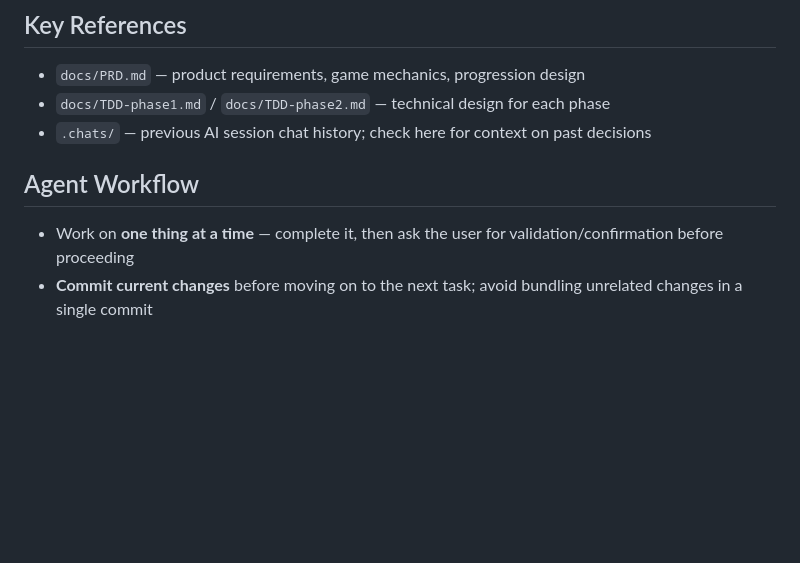
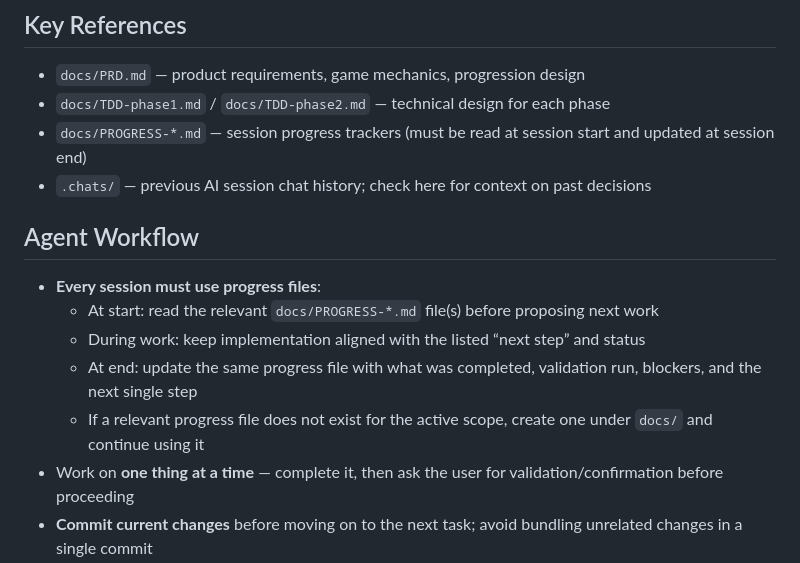
Before and after one commit to tthung1997/mazed, a Markdown page: .github/copilot-instructions.md, the part around the change. Drawn GitHub-style; blank space fills up the shorter version.

Commit message:
docs: update copilot instructions and add phase 2 progress tracker

```diff
--- a/.github/copilot-instructions.md
+++ b/.github/copilot-instructions.md
@@ -6,9 +6,15 @@ Browser-based 3D maze exploration game (TypeScript + Three.js + Vite). Procedura
 ## Key References
 - `docs/PRD.md` — product requirements, game mechanics, progression design
 - `docs/TDD-phase1.md` / `docs/TDD-phase2.md` — technical design for each phase
+- `docs/PROGRESS-*.md` — session progress trackers (must be read at session start and updated at session end)
 - `.chats/` — previous AI session chat history; check here for context on past decisions
 
 ## Agent Workflow
+- **Every session must use progress files**:
+	- At start: read the relevant `docs/PROGRESS-*.md` file(s) before proposing next work
+	- During work: keep implementation aligned with the listed “next step” and status
+	- At end: update the same progress file with what was completed, validation run, blockers, and the next single step
+	- If a relevant progress file does not exist for the active scope, create one under `docs/` and continue using it
 - Work on **one thing at a time** — complete it, then ask the user for validation/confirmation before proceeding
 - **Commit current changes** before moving on to the next task; avoid bundling unrelated changes in a single commit
 - Keep commits small and focused — one logical change per commit
```
Also changed, not shown: docs/PROGRESS-phase2.md (added, +105 -0 lines).
